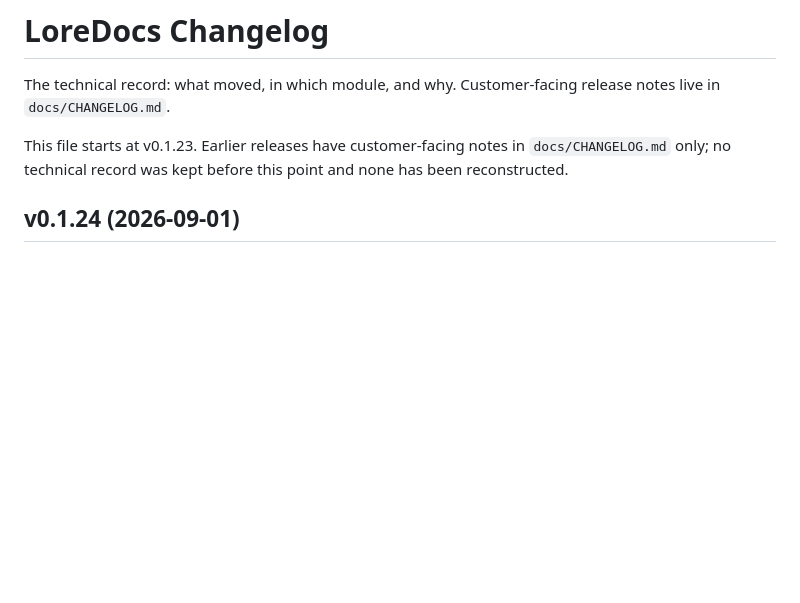
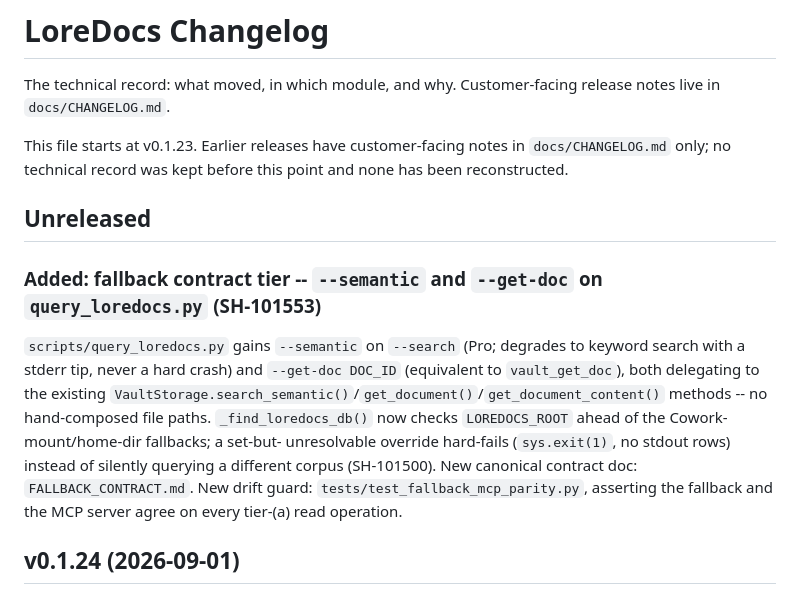
Before and after one commit to labyrinth-analytics/loredocs, a Markdown page: CHANGELOG.md, the part around the change. GitHub-like rendering; blank space fills up the shorter version.

```diff
--- a/CHANGELOG.md
+++ b/CHANGELOG.md
@@ -6,6 +6,22 @@ release notes live in `docs/CHANGELOG.md`.
 This file starts at v0.1.23. Earlier releases have customer-facing notes in
 `docs/CHANGELOG.md` only; no technical record was kept before this point and
 none has been reconstructed.
+
+## Unreleased
+
+### Added: fallback contract tier -- `--semantic` and `--get-doc` on `query_loredocs.py` (SH-101553)
+
+`scripts/query_loredocs.py` gains `--semantic` on `--search` (Pro; degrades
+to keyword search with a stderr tip, never a hard crash) and `--get-doc
+DOC_ID` (equivalent to `vault_get_doc`), both delegating to the existing
+`VaultStorage.search_semantic()`/`get_document()`/`get_document_content()`
+methods -- no hand-composed file paths. `_find_loredocs_db()` now checks
+`LOREDOCS_ROOT` ahead of the Cowork-mount/home-dir fallbacks; a set-but-
+unresolvable override hard-fails (`sys.exit(1)`, no stdout rows) instead of
+silently querying a different corpus (SH-101500). New canonical contract
+doc: `FALLBACK_CONTRACT.md`. New drift guard:
+`tests/test_fallback_mcp_parity.py`, asserting the fallback and the MCP
+server agree on every tier-(a) read operation.
 
 ## v0.1.24 (2026-09-01)
 
```
Also changed, not shown: FALLBACK_CONTRACT.md (added, +58 -0 lines), docs/CHANGELOG.md (+13 -0 lines).
